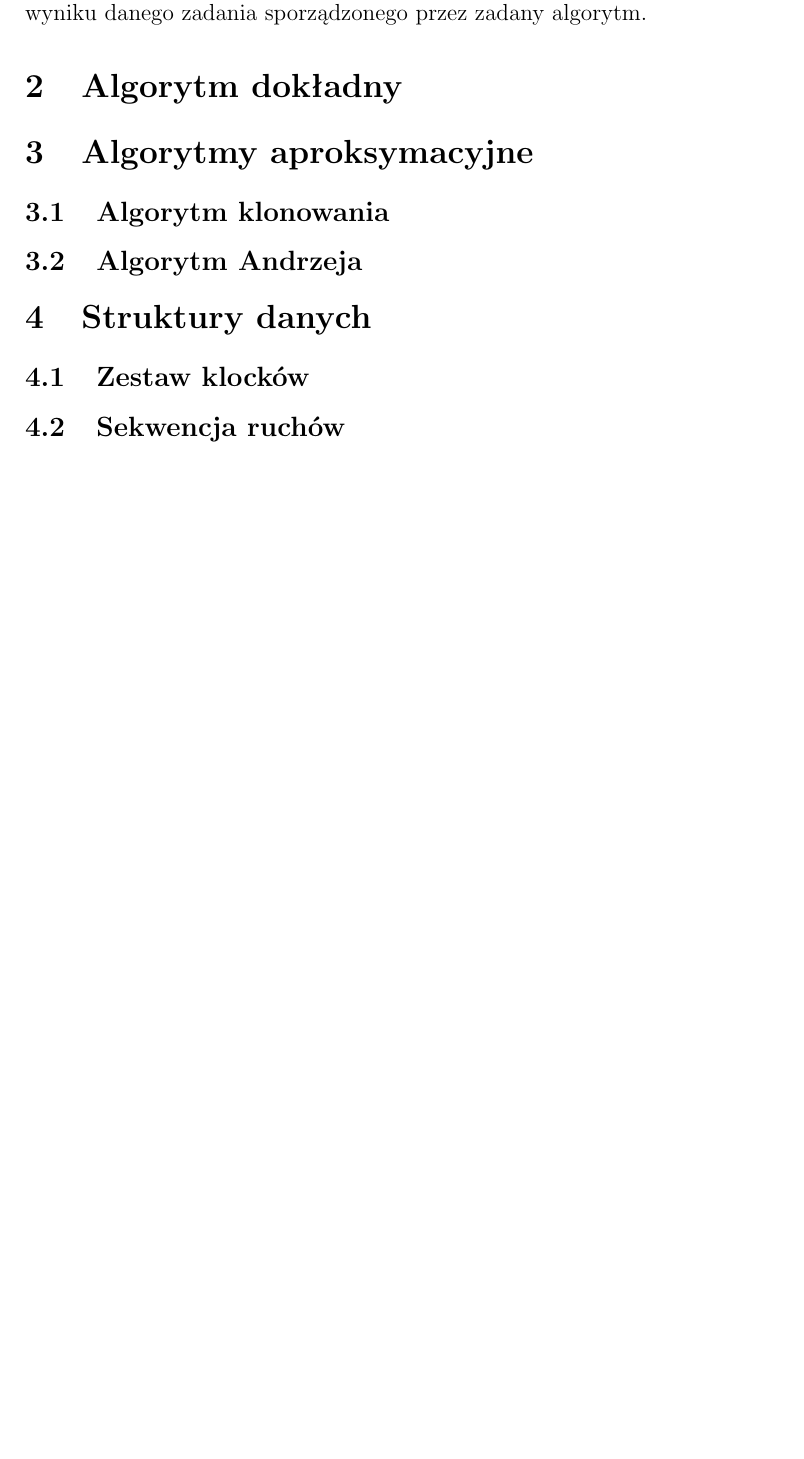
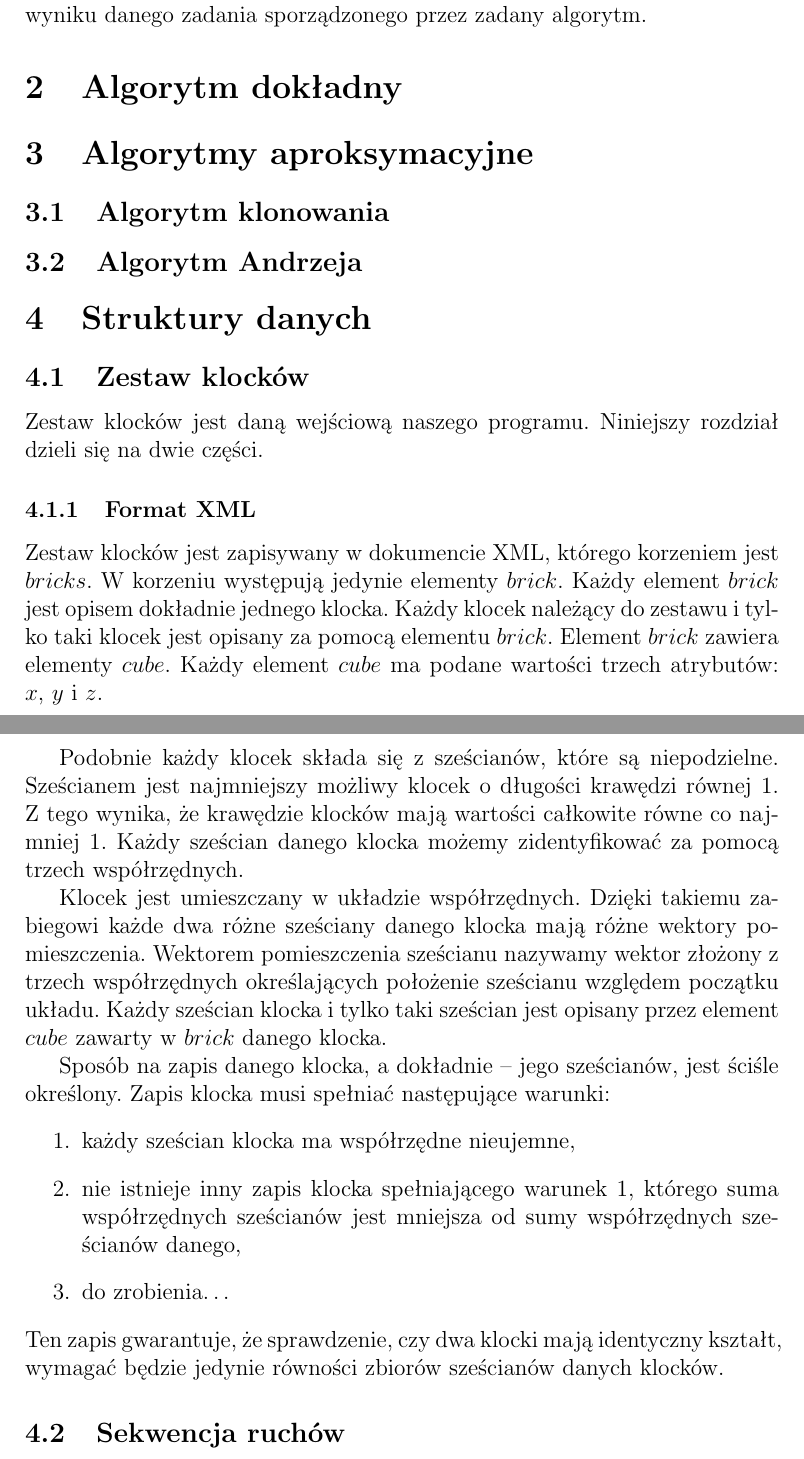
Before and after one commit to shtv/kostka_lucknera, a LaTeX document (doc/dokumentacja_teoretyczna.tex): part of page 3 of 3 before the commit and two parts of pages 3 and 4 of 4 after it, the two joined at a grey line, cut so that both start at the same text, the shorter picture padded with empty space. Compiled offline with pdfLaTeX.

Commit message:
Opis klocka. Niedokończony sposób na unikalność

```diff
--- a/doc/dokumentacja_teoretyczna.tex
+++ b/doc/dokumentacja_teoretyczna.tex
@@ -67,6 +67,42 @@ wyniku danego zadania sporządzonego przez zadany algorytm.
 \section{Struktury danych}
 
 \subsection{Zestaw klocków}
+Zestaw klocków jest daną wejściową naszego programu. Niniejszy rozdział
+dzieli się na dwie części.
+
+\subsubsection{Format XML}
+Zestaw klocków jest zapisywany w dokumencie XML, którego korzeniem jest
+$bricks$. W korzeniu występują jedynie elementy $brick$. Każdy element
+$brick$ jest opisem dokładnie jednego klocka. Każdy klocek należący do
+zestawu i tylko taki klocek jest opisany za pomocą elementu $brick$.
+Element $brick$ zawiera elementy $cube$. Każdy element $cube$ ma podane
+wartości trzech atrybutów: $x$, $y$ i $z$.
+
+Podobnie każdy klocek składa się
+z sześcianów, które są niepodzielne. Sześcianem jest najmniejszy możliwy
+klocek o długości krawędzi równej $1$. Z tego wynika, że krawędzie klocków
+mają wartości całkowite równe co najmniej $1$. Każdy sześcian danego
+klocka możemy zidentyfikować za pomocą trzech współrzędnych.
+
+Klocek jest
+umieszczany w układzie współrzędnych. Dzięki takiemu zabiegowi każde dwa
+różne sześciany danego klocka mają różne wektory pomieszczenia. Wektorem
+pomieszczenia sześcianu nazywamy wektor złożony z trzech współrzędnych
+określających położenie sześcianu względem początku układu. Każdy
+sześcian klocka i tylko taki sześcian jest opisany przez element $cube$
+zawarty w $brick$ danego klocka.
+
+Sposób na zapis danego klocka, a dokładnie -- jego sześcianów, jest ściśle
+określony. Zapis klocka musi spełniać następujące warunki:
+\begin{enumerate}
+	\item każdy sześcian klocka ma współrzędne nieujemne,
+	\item nie istnieje inny zapis klocka spełniającego warunek 1, którego
+		suma współrzędnych sześcianów jest mniejsza od sumy współrzędnych
+		sześcianów danego,
+	\item do zrobienia\ldots
+\end{enumerate}
+Ten zapis gwarantuje, że sprawdzenie, czy dwa klocki mają identyczny
+kształt, wymagać będzie jedynie równości zbiorów sześcianów danych klocków.
 
 \subsection{Sekwencja ruchów}
 \end{document}
```
